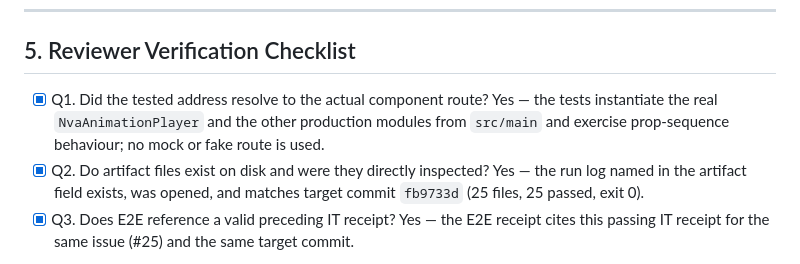
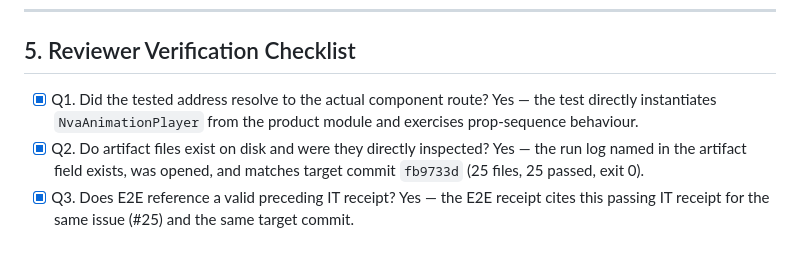
Before and after one commit to nextain/naia-video-avatar, a Markdown page: docs/receipts/RECEIPT-IT-25-20261008-01.md, the part around the change. Drawn GitHub-style.

```diff
--- a/docs/receipts/RECEIPT-IT-25-20261008-01.md
+++ b/docs/receipts/RECEIPT-IT-25-20261008-01.md
@@ -83,7 +83,7 @@ for t in src/test/*.test.mjs; do node "$t" || exit 1; done
 
 ## 5. Reviewer Verification Checklist
 
-- [x] Q1. Did the tested address resolve to the actual component route? Yes — the tests instantiate the real `NvaAnimationPlayer` and the other production modules from `src/main` and exercise prop-sequence behaviour; no mock or fake route is used.
+- [x] Q1. Did the tested address resolve to the actual component route? Yes — the test directly instantiates `NvaAnimationPlayer` from the product module and exercises prop-sequence behaviour.
 - [x] Q2. Do artifact files exist on disk and were they directly inspected? Yes — the run log named in the artifact field exists, was opened, and matches target commit `fb9733d` (25 files, 25 passed, exit 0).
 - [x] Q3. Does E2E reference a valid preceding IT receipt? Yes — the E2E receipt cites this passing IT receipt for the same issue (#25) and the same target commit.
 - **Reviewer Signature**:
```
Also changed, not shown: docs/receipts/RECEIPT-IT-25-20261008-01.ko.md (+1 -1 lines).
